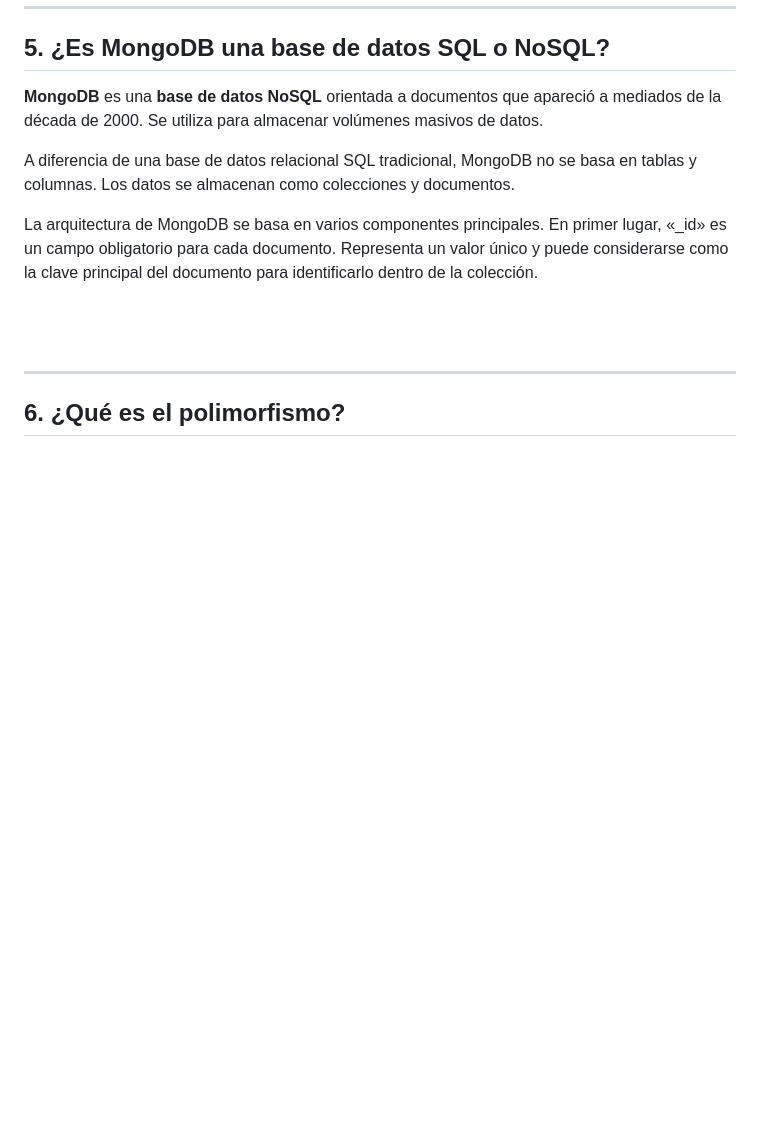
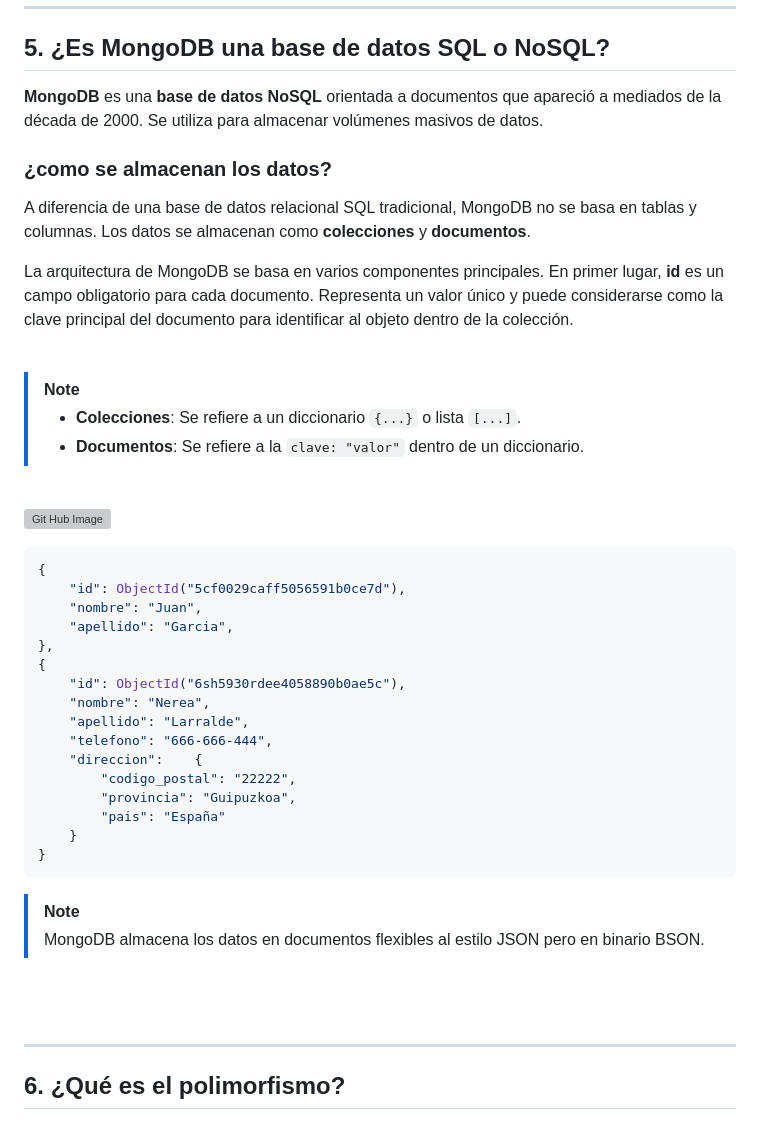
Before and after one commit to zuluta/basque-devcamp, a Markdown page: full-stack-development/checkpoint_06/documentacion.md, the part around the change. GitHub-like rendering; blank space fills up the shorter version; grey boxes are pictures that could not be loaded.

````diff
--- a/full-stack-development/checkpoint_06/documentacion.md
+++ b/full-stack-development/checkpoint_06/documentacion.md
@@ -458,9 +458,41 @@ Este formato tiene una API 👇
 
 <p><strong>MongoDB</strong> es una <strong>base de datos NoSQL</strong> orientada a documentos que apareció a mediados de la década de 2000. Se utiliza para almacenar volúmenes masivos de datos.</p>
 
-<p>A diferencia de una base de datos relacional SQL tradicional, MongoDB no se basa en tablas y columnas. Los datos se almacenan como colecciones y documentos.</p>
+### ¿como se almacenan los datos?
 
-<p>La arquitectura de MongoDB se basa en varios componentes principales. En primer lugar, «_id» es un campo obligatorio para cada documento. Representa un valor único y puede considerarse como la clave principal del documento para identificarlo dentro de la colección.</p>
+<p>A diferencia de una base de datos relacional SQL tradicional, MongoDB no se basa en tablas y columnas. Los datos se almacenan como <strong>colecciones</strong> y <strong>documentos</strong>.</p>
+
+<p>La arquitectura de MongoDB se basa en varios componentes principales. En primer lugar, <strong>id</strong> es un campo obligatorio para cada documento. Representa un valor único y puede considerarse como la clave principal del documento para identificar al objeto dentro de la colección.</p>
+<br>
+
+> [!NOTE]
+> - <strong>Colecciones</strong>: Se refiere a un diccionario <code>{...}</code> o lista <code>[...]</code>.
+> - <strong>Documentos</strong>: Se refiere a la <code>clave: "valor"</code> dentro de un diccionario.
+<br>
+
+[![Git Hub Image](images/mongodb.png)](#)
+
+```js
+{
+    "id": ObjectId("5cf0029caff5056591b0ce7d"),
+    "nombre": "Juan",
+    "apellido": "Garcia",
+},
+{
+    "id": ObjectId("6sh5930rdee4058890b0ae5c"),
+    "nombre": "Nerea",
+    "apellido": "Larralde",
+    "telefono": "666-666-444",
+    "direccion":    {
+        "codigo_postal": "22222",
+        "provincia": "Guipuzkoa",
+        "pais": "España"
+    }
+}
+```
+
+> [!NOTE]
+> MongoDB almacena los datos en documentos flexibles al estilo JSON pero en binario <string>BSON</string>.
 <br>
 <br>
 <hr>
````
